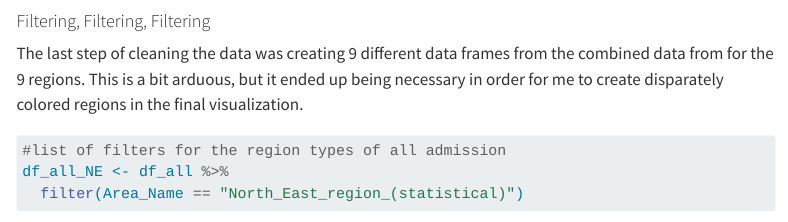
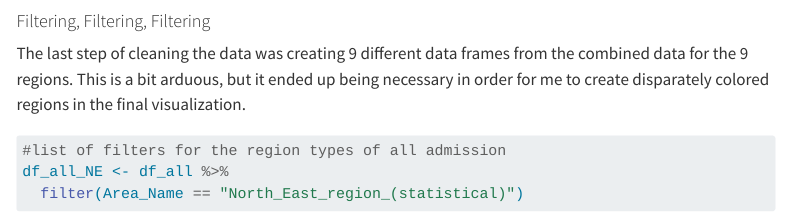
Before and after one commit to sdmetcalfe5/PSY6422_250134696_Project, a Quarto document (index.qmd): the page in a window 1100 px wide, from 4210 px down. Rendered offline with R 4.5, knitr and Pandoc in place of Quarto, with nearby package versions; some code elsewhere in the file could not run offline; menus at the side of the page are left out; long lines of code are wrapped.

Commit message:
typo correction

````diff
--- a/index.qmd
+++ b/index.qmd
@@ -128,7 +128,7 @@ df_all <- df %>%
 
 #### Filtering, Filtering, Filtering
 
-The last step of cleaning the data was creating 9 different data frames from the combined data from for the 9 regions. This is a bit arduous, but it ended up being necessary in order for me to create disparately colored regions in the final visualization.
+The last step of cleaning the data was creating 9 different data frames from the combined data for the 9 regions. This is a bit arduous, but it ended up being necessary in order for me to create disparately colored regions in the final visualization.
 
 ```{r}
 #list of filters for the region types of all admission
````
